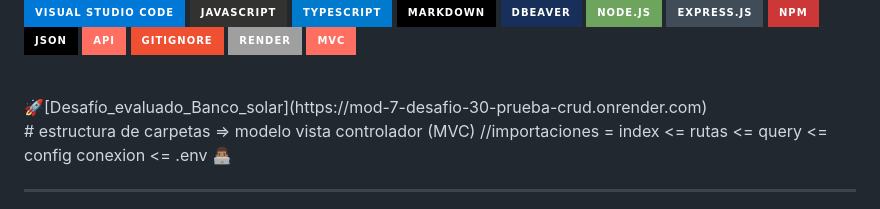
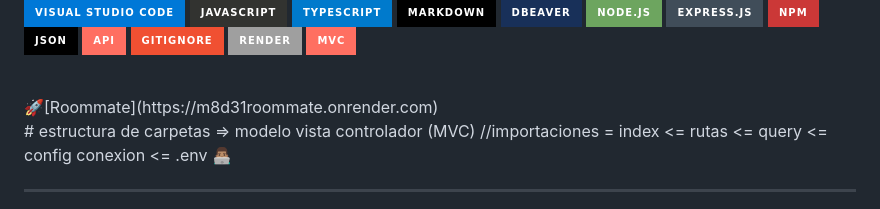
Before and after one commit to jviera100/m8d31roommate, a Markdown page: README.md, the part around the change. Rendered like a GitHub page; badges without logos.

```diff
--- a/README.md
+++ b/README.md
@@ -14,7 +14,7 @@
 ![MVC](https://img.shields.io/badge/MVC-FF6F61?style=for-the-badge&logoColor=white)
 
 <br>
-🚀[Desafío_evaluado_Banco_solar](https://mod-7-desafio-30-prueba-crud.onrender.com)
+🚀[Roommate](https://m8d31roommate.onrender.com)
 <br>
 # estructura de carpetas => modelo vista controlador (MVC)
 //importaciones =
```
